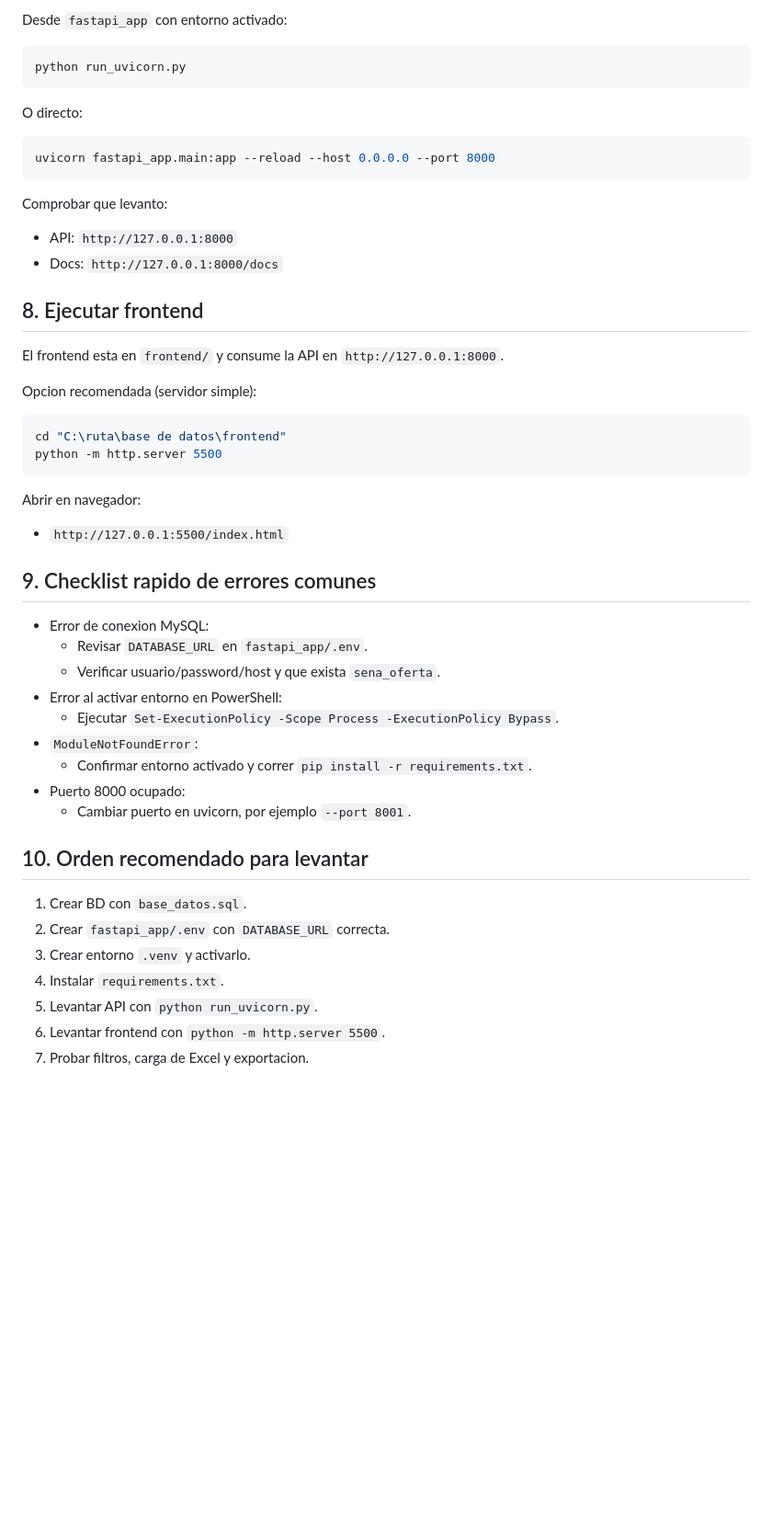
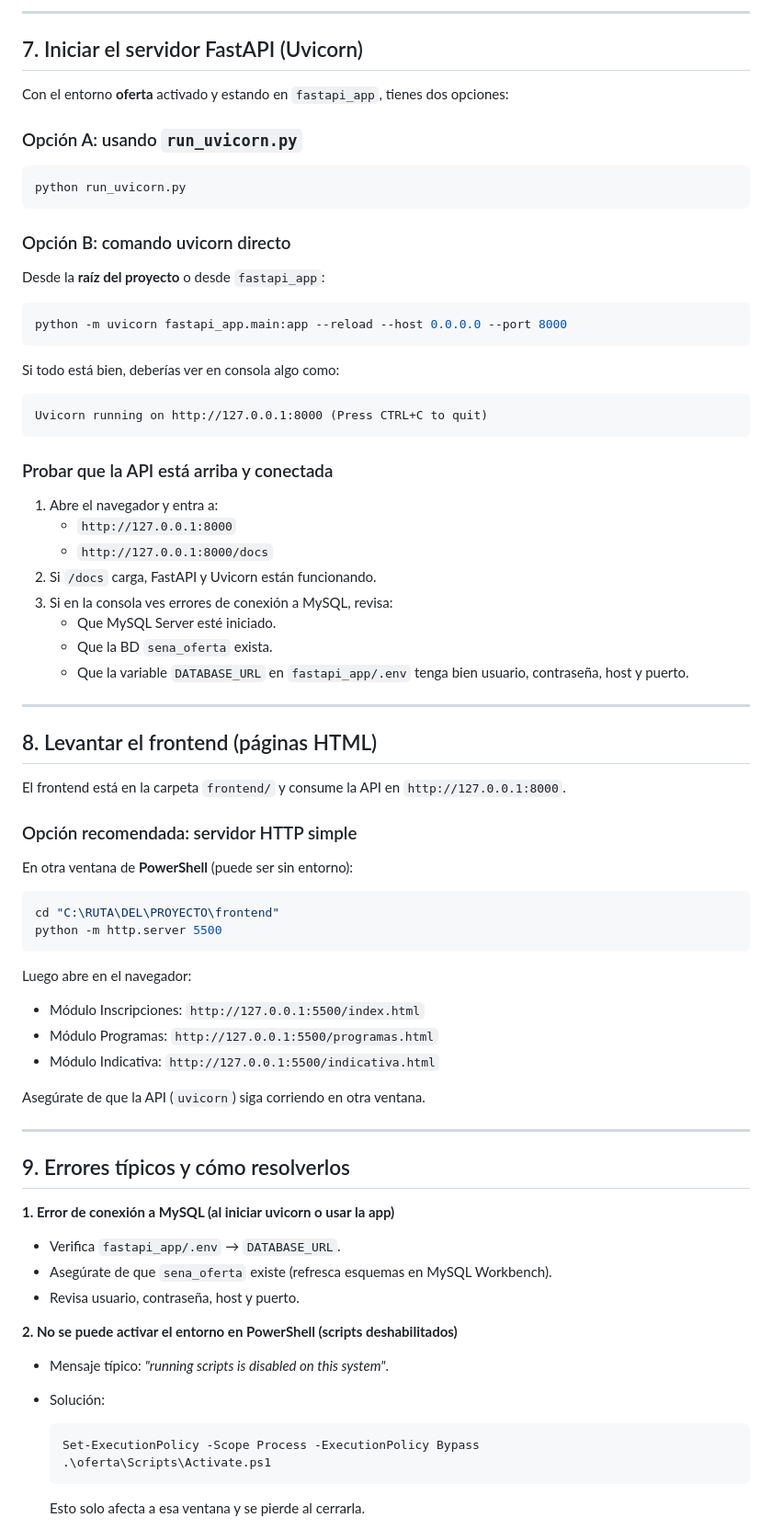
Before and after one commit to JuanJoseZapataE/base-de-datos-oferta, a Markdown page: GUIA_INSTALACION_OTRO_PC.md, the part around one of its changes. Shown at 92% size. Drawn GitHub-style; blank space fills up the shorter version.

````diff
--- a/GUIA_INSTALACION_OTRO_PC.md
+++ b/GUIA_INSTALACION_OTRO_PC.md
@@ -109,54 +185,83 @@ Dependencias principales del backend:
 
-Desde `fastapi_app` con entorno activado:
+---
+
+## 7. Iniciar el servidor FastAPI (Uvicorn)
+
+Con el entorno **oferta** activado y estando en `fastapi_app`, tienes dos opciones:
+
+### Opción A: usando `run_uvicorn.py`
 
 ```powershell
 python run_uvicorn.py
 ```
 
-O directo:
+### Opción B: comando uvicorn directo
+
+Desde la **raíz del proyecto** o desde `fastapi_app`:
 
 ```powershell
-uvicorn fastapi_app.main:app --reload --host 0.0.0.0 --port 8000
+python -m uvicorn fastapi_app.main:app --reload --host 0.0.0.0 --port 8000
 ```
 
-Comprobar que levanto:
+Si todo está bien, deberías ver en consola algo como:
 
-- API: `http://127.0.0.1:8000`
-- Docs: `http://127.0.0.1:8000/docs`
+```text
+Uvicorn running on http://127.0.0.1:8000 (Press CTRL+C to quit)
+```
 
-## 8. Ejecutar frontend
+### Probar que la API está arriba y conectada
 
-El frontend esta en `frontend/` y consume la API en `http://127.0.0.1:8000`.
+1. Abre el navegador y entra a:
+   - `http://127.0.0.1:8000`
+   - `http://127.0.0.1:8000/docs`
+2. Si `/docs` carga, FastAPI y Uvicorn están funcionando.
+3. Si en la consola ves errores de conexión a MySQL, revisa:
+   - Que MySQL Server esté iniciado.
+   - Que la BD `sena_oferta` exista.
+   - Que la variable `DATABASE_URL` en `fastapi_app/.env` tenga bien usuario, contraseña, host y puerto.
 
-Opcion recomendada (servidor simple):
+---
+
+## 8. Levantar el frontend (páginas HTML)
+
+El frontend está en la carpeta `frontend/` y consume la API en `http://127.0.0.1:8000`.
+
+### Opción recomendada: servidor HTTP simple
+
+En otra ventana de **PowerShell** (puede ser sin entorno):
 
 ```powershell
-cd "C:\ruta\base de datos\frontend"
+cd "C:\RUTA\DEL\PROYECTO\frontend"
 python -m http.server 5500
 ```
 
-Abrir en navegador:
+Luego abre en el navegador:
 
-- `http://127.0.0.1:5500/index.html`
+- Módulo Inscripciones: `http://127.0.0.1:5500/index.html`
+- Módulo Programas: `http://127.0.0.1:5500/programas.html`
+- Módulo Indicativa: `http://127.0.0.1:5500/indicativa.html`
 
-## 9. Checklist rapido de errores comunes
+Asegúrate de que la API (`uvicorn`) siga corriendo en otra ventana.
 
-- Error de conexion MySQL:
-  - Revisar `DATABASE_URL` en `fastapi_app/.env`.
-  - Verificar usuario/password/host y que exista `sena_oferta`.
-- Error al activar entorno en PowerShell:
-  - Ejecutar `Set-ExecutionPolicy -Scope Process -ExecutionPolicy Bypass`.
-- `ModuleNotFoundError`:
-  - Confirmar entorno activado y correr `pip install -r requirements.txt`.
-- Puerto 8000 ocupado:
-  - Cambiar puerto en uvicorn, por ejemplo `--port 8001`.
+---
 
-## 10. Orden recomendado para levantar
+## 9. Errores típicos y cómo resolverlos
 
-1. Crear BD con `base_datos.sql`.
-2. Crear `fastapi_app/.env` con `DATABASE_URL` correcta.
-3. Crear entorno `.venv` y activarlo.
-4. Instalar `requirements.txt`.
-5. Levantar API con `python run_uvicorn.py`.
-6. Levantar frontend con `python -m http.server 5500`.
-7. Probar filtros, carga de Excel y exportacion.
+**1. Error de conexión a MySQL (al iniciar uvicorn o usar la app)**
+
+- Verifica `fastapi_app/.env` → `DATABASE_URL`.
+- Asegúrate de que `sena_oferta` existe (refresca esquemas en MySQL Workbench).
+- Revisa usuario, contraseña, host y puerto.
+
+**2. No se puede activar el entorno en PowerShell (scripts deshabilitados)**
+
+- Mensaje típico: _"running scripts is disabled on this system"_.
+- Solución:
+
+  ```powershell
+  Set-ExecutionPolicy -Scope Process -ExecutionPolicy Bypass
+  .\oferta\Scripts\Activate.ps1
+  ```
+
+  Esto solo afecta a esa ventana y se pierde al cerrarla.
+
````
Also changed, not shown: other parts of GUIA_INSTALACION_OTRO_PC.md (+159 -46 lines).
